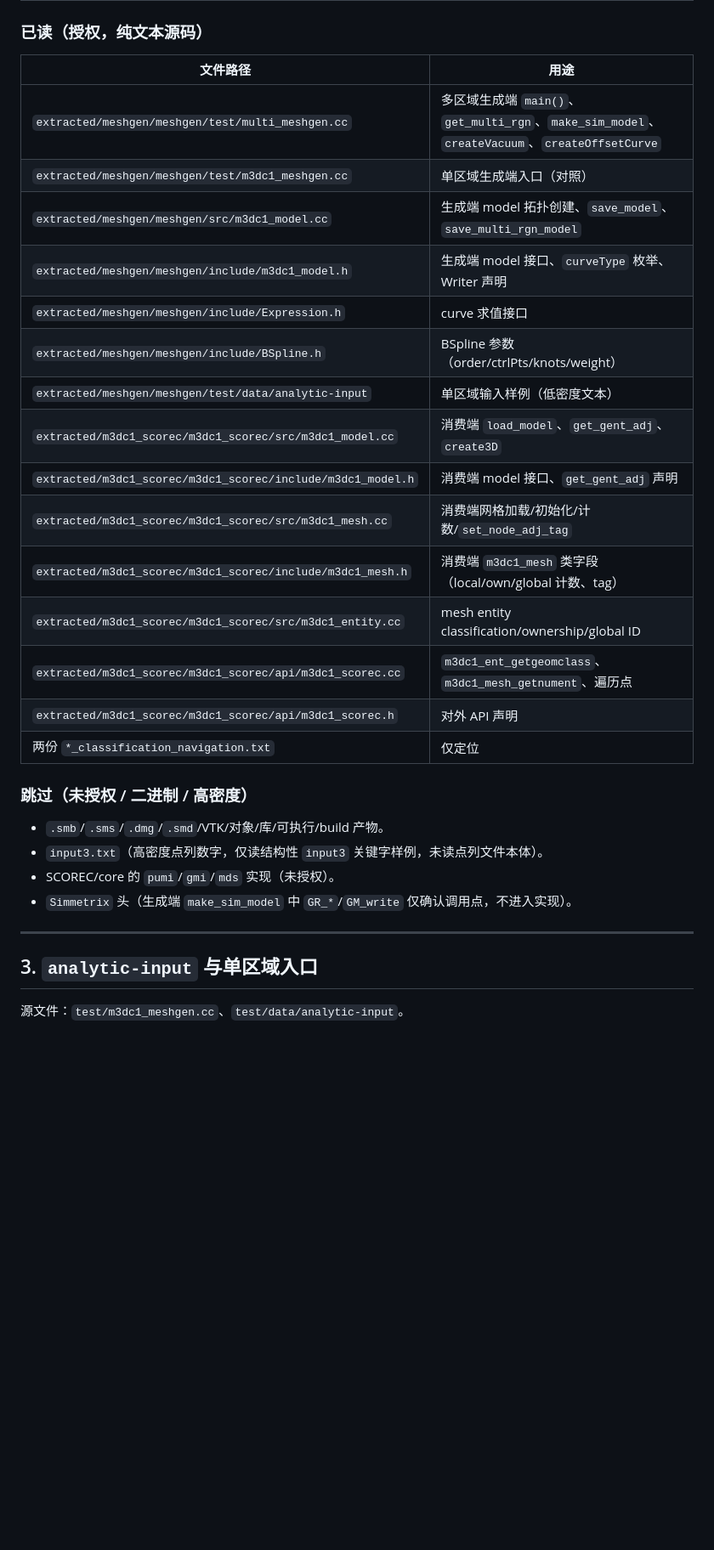
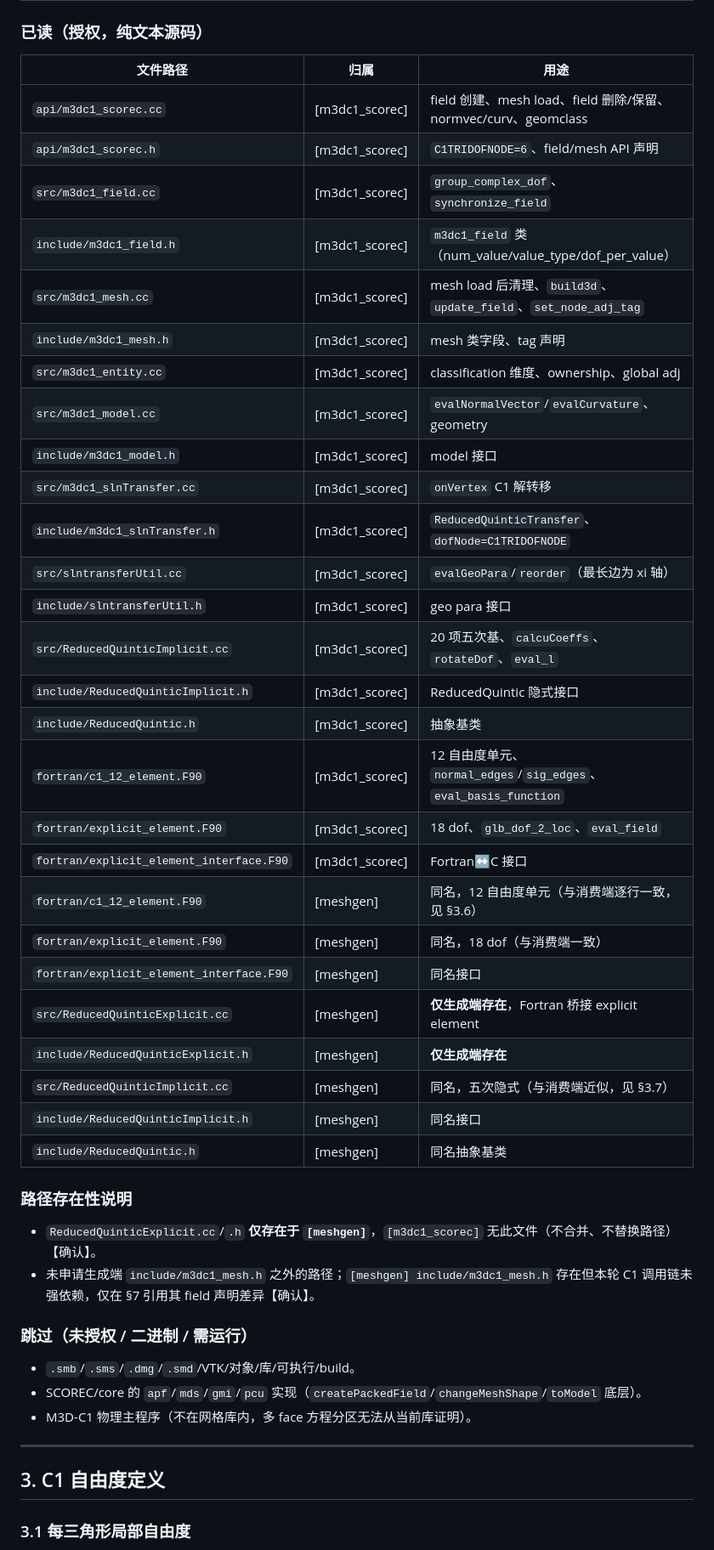
Before and after one commit to ziyu59151/LinkMesh, a Markdown page: report.md, the part around one of its changes. Shown at 85% size. Drawn GitHub-style; blank space fills up the shorter version.

Commit message:
docs: 更新 M4-0C3 C1 与多 Face 界面兼容性侦察报告
Co-authored-by: aider (anthropic/claude-opus-4-8) <aider@aider.chat>

```diff
--- a/report.md
+++ b/report.md
@@ -22,34 +22,50 @@
 
 ### 已读（授权，纯文本源码）
 
-| 文件路径 | 用途 |
-|---|---|
-| `extracted/meshgen/meshgen/test/multi_meshgen.cc` | 多区域生成端 `main()`、`get_multi_rgn`、`make_sim_model`、`createVacuum`、`createOffsetCurve` |
-| `extracted/meshgen/meshgen/test/m3dc1_meshgen.cc` | 单区域生成端入口（对照）|
-| `extracted/meshgen/meshgen/src/m3dc1_model.cc` | 生成端 model 拓扑创建、`save_model`、`save_multi_rgn_model` |
-| `extracted/meshgen/meshgen/include/m3dc1_model.h` | 生成端 model 接口、`curveType` 枚举、Writer 声明 |
-| `extracted/meshgen/meshgen/include/Expression.h` | curve 求值接口 |
-| `extracted/meshgen/meshgen/include/BSpline.h` | BSpline 参数（order/ctrlPts/knots/weight）|
-| `extracted/meshgen/meshgen/test/data/analytic-input` | 单区域输入样例（低密度文本）|
-| `extracted/m3dc1_scorec/m3dc1_scorec/src/m3dc1_model.cc` | 消费端 `load_model`、`get_gent_adj`、`create3D` |
-| `extracted/m3dc1_scorec/m3dc1_scorec/include/m3dc1_model.h` | 消费端 model 接口、`get_gent_adj` 声明 |
-| `extracted/m3dc1_scorec/m3dc1_scorec/src/m3dc1_mesh.cc` | 消费端网格加载/初始化/计数/`set_node_adj_tag` |
-| `extracted/m3dc1_scorec/m3dc1_scorec/include/m3dc1_mesh.h` | 消费端 `m3dc1_mesh` 类字段（local/own/global 计数、tag）|
-| `extracted/m3dc1_scorec/m3dc1_scorec/src/m3dc1_entity.cc` | mesh entity classification/ownership/global ID |
-| `extracted/m3dc1_scorec/m3dc1_scorec/api/m3dc1_scorec.cc` | `m3dc1_ent_getgeomclass`、`m3dc1_mesh_getnument`、遍历点 |
-| `extracted/m3dc1_scorec/m3dc1_scorec/api/m3dc1_scorec.h` | 对外 API 声明 |
-| 两份 `*_classification_navigation.txt` | 仅定位 |
+| 文件路径 | 归属 | 用途 |
+|---|---|---|
+| `api/m3dc1_scorec.cc` | [m3dc1_scorec] | field 创建、mesh load、field 删除/保留、normvec/curv、geomclass |
+| `api/m3dc1_scorec.h` | [m3dc1_scorec] | `C1TRIDOFNODE=6`、field/mesh API 声明 |
+| `src/m3dc1_field.cc` | [m3dc1_scorec] | `group_complex_dof`、`synchronize_field` |
+| `include/m3dc1_field.h` | [m3dc1_scorec] | `m3dc1_field` 类（num_value/value_type/dof_per_value）|
+| `src/m3dc1_mesh.cc` | [m3dc1_scorec] | mesh load 后清理、`build3d`、`update_field`、`set_node_adj_tag` |
+| `include/m3dc1_mesh.h` | [m3dc1_scorec] | mesh 类字段、tag 声明 |
+| `src/m3dc1_entity.cc` | [m3dc1_scorec] | classification 维度、ownership、global adj |
+| `src/m3dc1_model.cc` | [m3dc1_scorec] | `evalNormalVector`/`evalCurvature`、geometry |
+| `include/m3dc1_model.h` | [m3dc1_scorec] | model 接口 |
+| `src/m3dc1_slnTransfer.cc` | [m3dc1_scorec] | `onVertex` C1 解转移 |
+| `include/m3dc1_slnTransfer.h` | [m3dc1_scorec] | `ReducedQuinticTransfer`、`dofNode=C1TRIDOFNODE` |
+| `src/slntransferUtil.cc` | [m3dc1_scorec] | `evalGeoPara`/`reorder`（最长边为 xi 轴）|
+| `include/slntransferUtil.h` | [m3dc1_scorec] | geo para 接口 |
+| `src/ReducedQuinticImplicit.cc` | [m3dc1_scorec] | 20 项五次基、`calcuCoeffs`、`rotateDof`、`eval_l` |
+| `include/ReducedQuinticImplicit.h` | [m3dc1_scorec] | ReducedQuintic 隐式接口 |
+| `include/ReducedQuintic.h` | [m3dc1_scorec] | 抽象基类 |
+| `fortran/c1_12_element.F90` | [m3dc1_scorec] | 12 自由度单元、`normal_edges`/`sig_edges`、`eval_basis_function` |
+| `fortran/explicit_element.F90` | [m3dc1_scorec] | 18 dof、`glb_dof_2_loc`、`eval_field` |
+| `fortran/explicit_element_interface.F90` | [m3dc1_scorec] | Fortran↔C 接口 |
+| `fortran/c1_12_element.F90` | [meshgen] | 同名，12 自由度单元（与消费端逐行一致，见 §3.6）|
+| `fortran/explicit_element.F90` | [meshgen] | 同名，18 dof（与消费端一致）|
+| `fortran/explicit_element_interface.F90` | [meshgen] | 同名接口 |
+| `src/ReducedQuinticExplicit.cc` | [meshgen] | **仅生成端存在**，Fortran 桥接 explicit element |
+| `include/ReducedQuinticExplicit.h` | [meshgen] | **仅生成端存在** |
+| `src/ReducedQuinticImplicit.cc` | [meshgen] | 同名，五次隐式（与消费端近似，见 §3.7）|
+| `include/ReducedQuinticImplicit.h` | [meshgen] | 同名接口 |
+| `include/ReducedQuintic.h` | [meshgen] | 同名抽象基类 |
 
-### 跳过（未授权 / 二进制 / 高密度）
+### 路径存在性说明
 
-- `.smb`/`.sms`/`.dmg`/`.smd`/VTK/对象/库/可执行/build 产物。
-- `input3.txt`（高密度点列数字，仅读结构性 `input3` 关键字样例，未读点列文件本体）。
-- SCOREC/core 的 `pumi`/`gmi`/`mds` 实现（未授权）。
-- `Simmetrix` 头（生成端 `make_sim_model` 中 `GR_*`/`GM_write` 仅确认调用点，不进入实现）。
+- `ReducedQuinticExplicit.cc`/`.h` **仅存在于 `[meshgen]`**，`[m3dc1_scorec]` 无此文件（不合并、不替换路径）【确认】。
+- 未申请生成端 `include/m3dc1_mesh.h` 之外的路径；`[meshgen] include/m3dc1_mesh.h` 存在但本轮 C1 调用链未强依赖，仅在 §7 引用其 field 声明差异【确认】。
+
+### 跳过（未授权 / 二进制 / 需运行）
+
+- `.smb`/`.sms`/`.dmg`/`.smd`/VTK/对象/库/可执行/build。
+- SCOREC/core 的 `apf`/`mds`/`gmi`/`pcu` 实现（`createPackedField`/`changeMeshShape`/`toModel` 底层）。
+- M3D-C1 物理主程序（不在网格库内，多 face 方程分区无法从当前库证明）。
 
 ---
 
-## 3. `analytic-input` 与单区域入口
+## 3. C1 自由度定义
 
-源文件：`test/m3dc1_meshgen.cc`、`test/data/analytic-input`。
+### 3.1 每三角形局部自由度
 
```
Also changed, not shown: other parts of report.md (+218 -246 lines).
